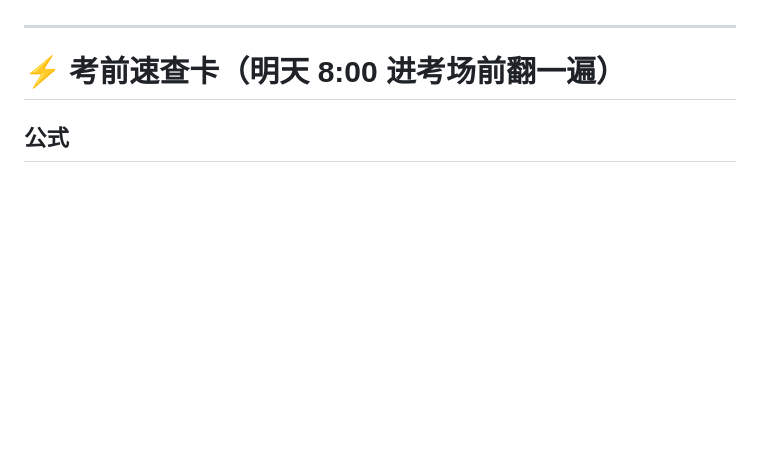
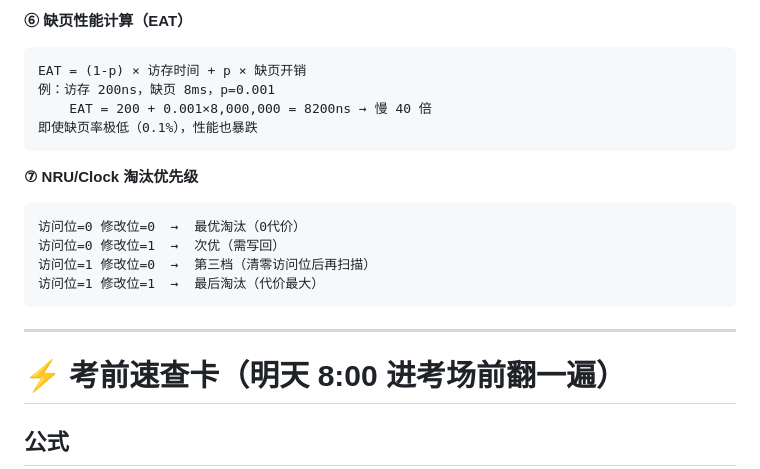
Before and after one commit to Yan-zhe060219/--NJU_ISE, a Markdown page: practice/操作系统/错题本.md, the part around one of its changes. GitHub-like rendering; blank space fills up the shorter version.

````diff
--- a/practice/操作系统/错题本.md
+++ b/practice/操作系统/错题本.md
@@ -1070,3 +1131,19 @@ void spin_unlock() { lock = 0; }
+**⑥ 缺页性能计算（EAT）**
+```
+EAT = (1-p) × 访存时间 + p × 缺页开销
+例：访存 200ns，缺页 8ms，p=0.001
+    EAT = 200 + 0.001×8,000,000 = 8200ns → 慢 40 倍
+即使缺页率极低（0.1%），性能也暴跌
+```
+
+**⑦ NRU/Clock 淘汰优先级**
+```
+访问位=0 修改位=0  →  最优淘汰（0代价）
+访问位=0 修改位=1  →  次优（需写回）
+访问位=1 修改位=0  →  第三档（清零访问位后再扫描）
+访问位=1 修改位=1  →  最后淘汰（代价最大）
+```
+
 ---
 
 # ⚡ 考前速查卡（明天 8:00 进考场前翻一遍）
````
Also changed, not shown: other parts of practice/操作系统/错题本.md (+61 -0 lines).
